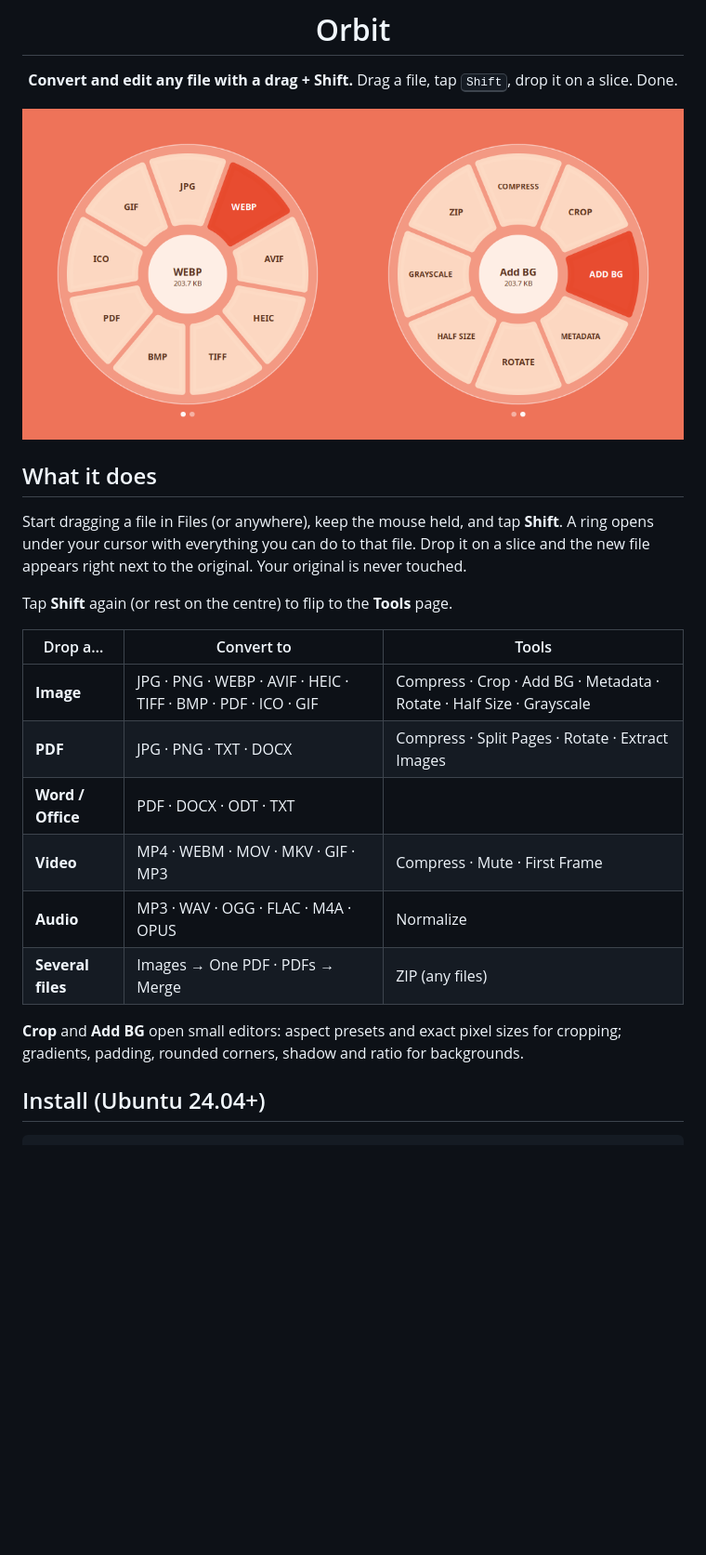
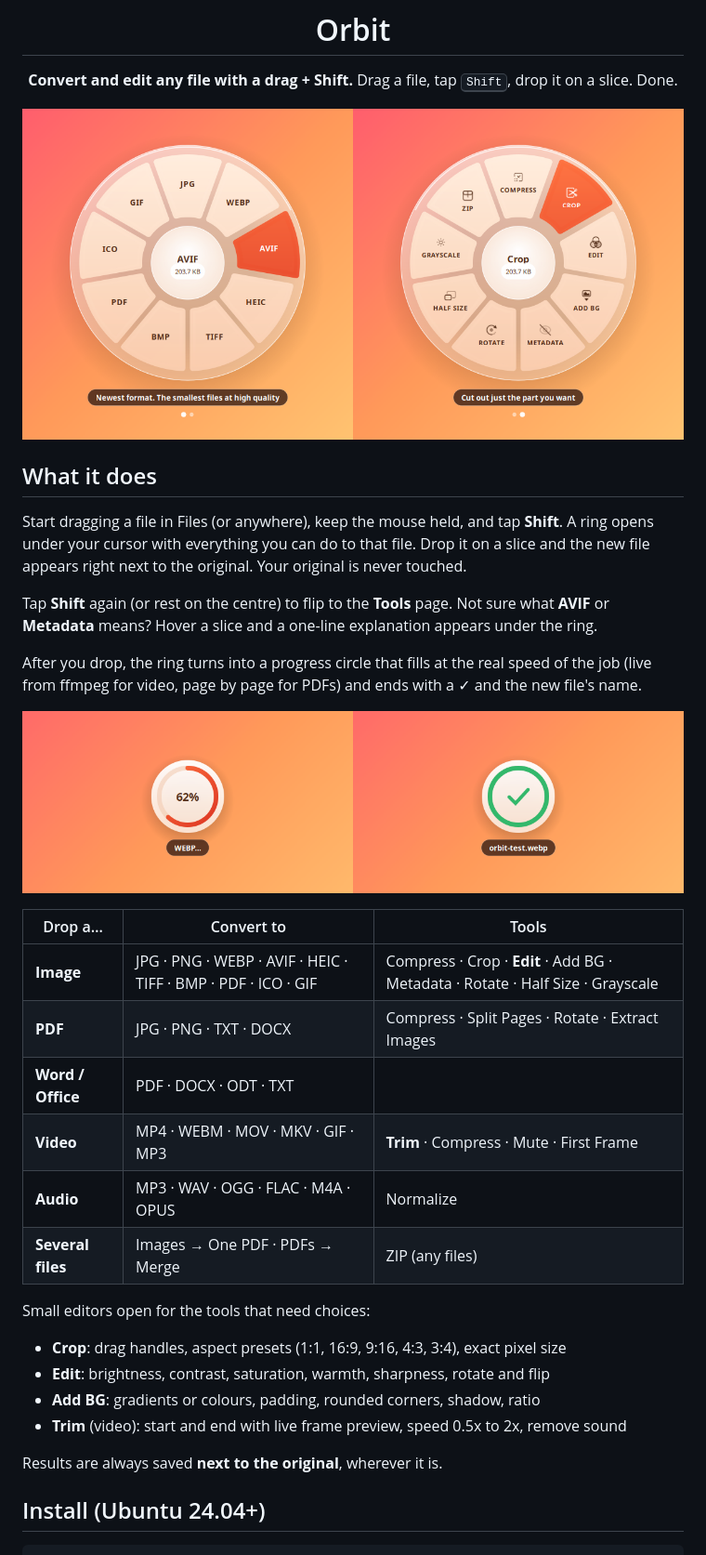
Before and after one commit to jsticks779/orbit, a Markdown page: README.md, the part around the change. Shown at 93% size. GitHub-like rendering; pictures changed too: docs/progress.png (added), docs/ring.png; blank space fills up the shorter version.

```diff
--- a/README.md
+++ b/README.md
@@ -18,18 +18,29 @@ A ring opens under your cursor with everything you can do to that file.
 Drop it on a slice and the new file appears right next to the original. Your original is never touched.
 
 Tap **Shift** again (or rest on the centre) to flip to the **Tools** page.
+Not sure what **AVIF** or **Metadata** means? Hover a slice and a one-line explanation appears under the ring.
+
+After you drop, the ring turns into a progress circle that fills at the real speed of the job
+(live from ffmpeg for video, page by page for PDFs) and ends with a ✓ and the new file's name.
+
+![Progress](docs/progress.png)
 
 | Drop a… | Convert to | Tools |
 |---|---|---|
-| **Image** | JPG · PNG · WEBP · AVIF · HEIC · TIFF · BMP · PDF · ICO · GIF | Compress · Crop · Add BG · Metadata · Rotate · Half Size · Grayscale |
+| **Image** | JPG · PNG · WEBP · AVIF · HEIC · TIFF · BMP · PDF · ICO · GIF | Compress · Crop · **Edit** · Add BG · Metadata · Rotate · Half Size · Grayscale |
 | **PDF** | JPG · PNG · TXT · DOCX | Compress · Split Pages · Rotate · Extract Images |
 | **Word / Office** | PDF · DOCX · ODT · TXT | |
-| **Video** | MP4 · WEBM · MOV · MKV · GIF · MP3 | Compress · Mute · First Frame |
+| **Video** | MP4 · WEBM · MOV · MKV · GIF · MP3 | **Trim** · Compress · Mute · First Frame |
 | **Audio** | MP3 · WAV · OGG · FLAC · M4A · OPUS | Normalize |
 | **Several files** | Images → One PDF · PDFs → Merge | ZIP (any files) |
 
-**Crop** and **Add BG** open small editors: aspect presets and exact pixel sizes for cropping;
-gradients, padding, rounded corners, shadow and ratio for backgrounds.
+Small editors open for the tools that need choices:
+- **Crop**: drag handles, aspect presets (1:1, 16:9, 9:16, 4:3, 3:4), exact pixel size
+- **Edit**: brightness, contrast, saturation, warmth, sharpness, rotate and flip
+- **Add BG**: gradients or colours, padding, rounded corners, shadow, ratio
+- **Trim** (video): start and end with live frame preview, speed 0.5x to 2x, remove sound
+
+Results are always saved **next to the original**, wherever it is.
 
 ## Install (Ubuntu 24.04+)
 
```
Also changed, not shown: 12 other files.
